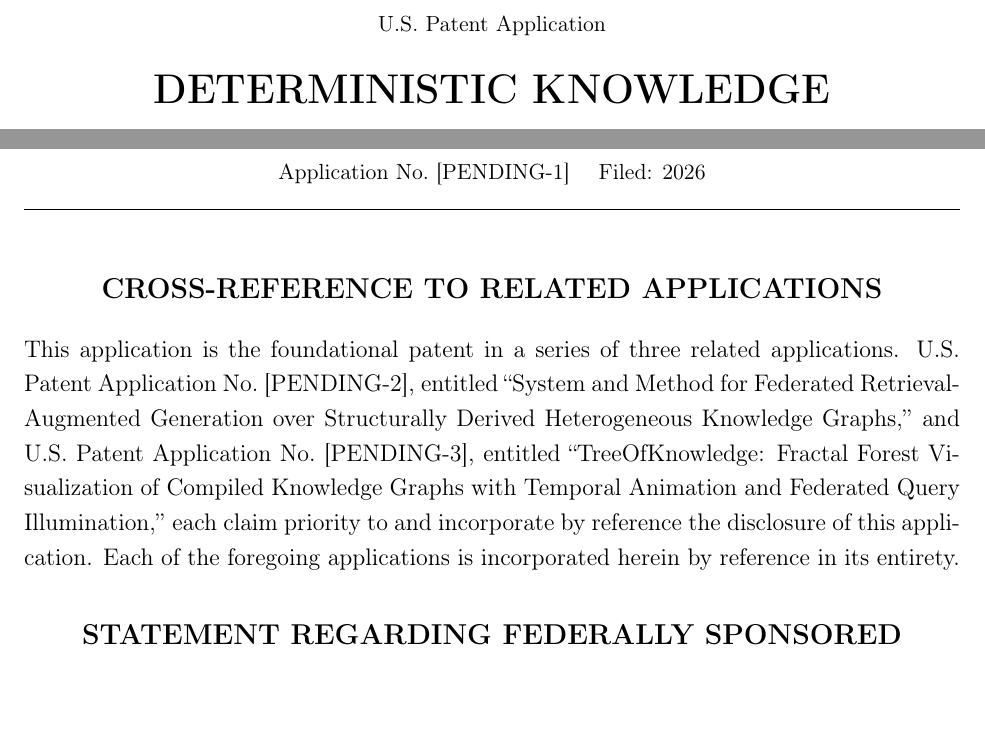
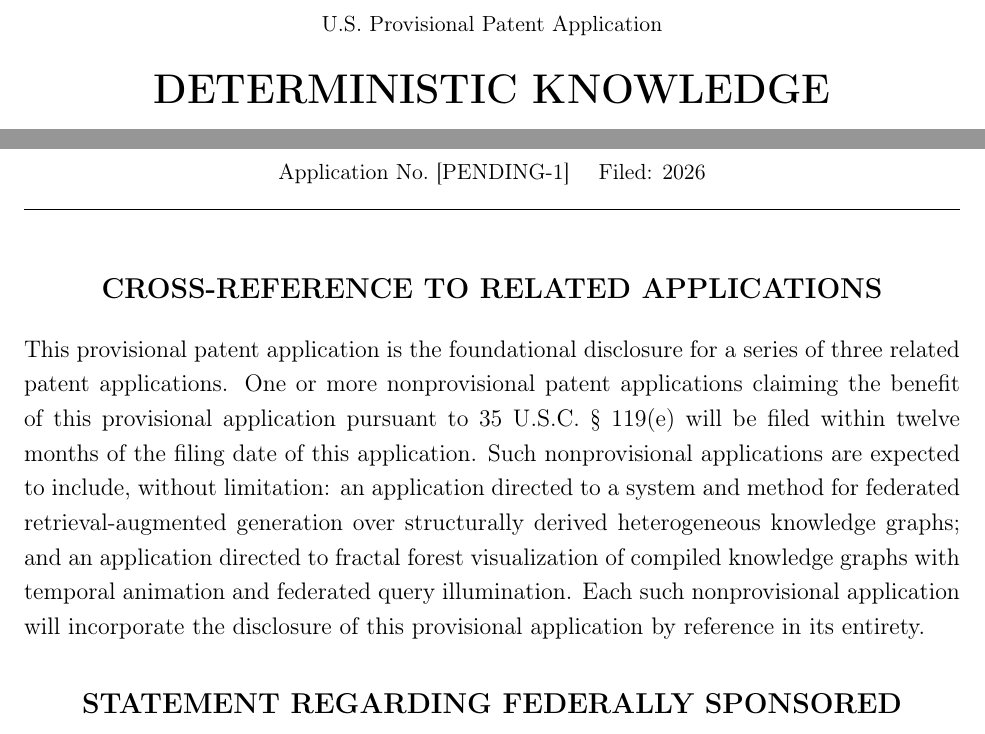
Before and after one commit to Flux-Frontiers/KGRAG, a LaTeX document (patents/haystack_patent/patent_1_knowledge_compiler.tex): two parts of page 1 of 40, joined at a grey line, cut so that both start at the same text. Compiled offline with pdfLaTeX.

Commit message:
add: patent app

```diff
--- a/patents/haystack_patent/patent_1_knowledge_compiler.tex
+++ b/patents/haystack_patent/patent_1_knowledge_compiler.tex
@@ -53,7 +53,7 @@
 
 % Patent header — USPTO style
 \begin{center}
-  {\small U.S. Patent Application}\\[6pt]
+  {\small U.S. Provisional Patent Application}\\[6pt]
   {\LARGE\bfseries DETERMINISTIC KNOWLEDGE COMPILATION\\
   FROM FORMALLY-STRUCTURED SOURCE ARTIFACTS\\
   WITH HYBRID STRUCTURAL-SEMANTIC RETRIEVAL\\
@@ -69,15 +69,17 @@
 \section*{Cross-Reference to Related Applications}
 % -----------------------------------------------------------------------
 
-This application is the foundational patent in a series of three related
-applications. U.S.\ Patent Application No.\ [PENDING-2], entitled ``System and
-Method for Federated Retrieval-Augmented Generation over Structurally Derived
-Heterogeneous Knowledge Graphs,'' and U.S.\ Patent Application No.\
-[PENDING-3], entitled ``TreeOfKnowledge: Fractal Forest Visualization of
-Compiled Knowledge Graphs with Temporal Animation and Federated Query
-Illumination,'' each claim priority to and incorporate by reference the
-disclosure of this application. Each of the foregoing applications is
-incorporated herein by reference in its entirety.
+This provisional patent application is the foundational disclosure for a series
+of three related patent applications. One or more nonprovisional patent
+applications claiming the benefit of this provisional application pursuant to
+35~U.S.C.\ \S~119(e) will be filed within twelve months of the filing date of
+this application. Such nonprovisional applications are expected to include,
+without limitation: an application directed to a system and method for federated
+retrieval-augmented generation over structurally derived heterogeneous knowledge
+graphs; and an application directed to fractal forest visualization of compiled
+knowledge graphs with temporal animation and federated query illumination. Each
+such nonprovisional application will incorporate the disclosure of this
+provisional application by reference in its entirety.
 
 % -----------------------------------------------------------------------
 \section*{Statement Regarding Federally Sponsored Research}
```
Also changed, not shown: 4 other files.
